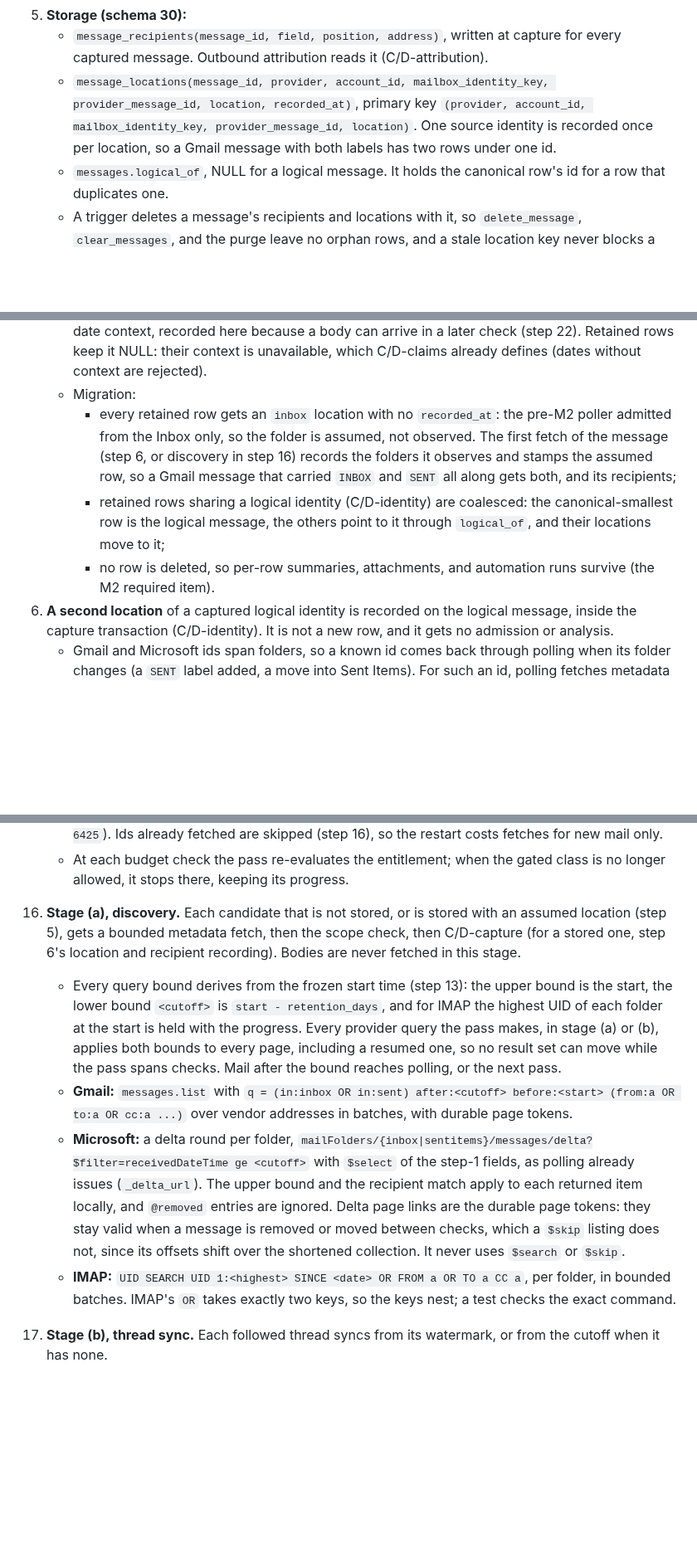
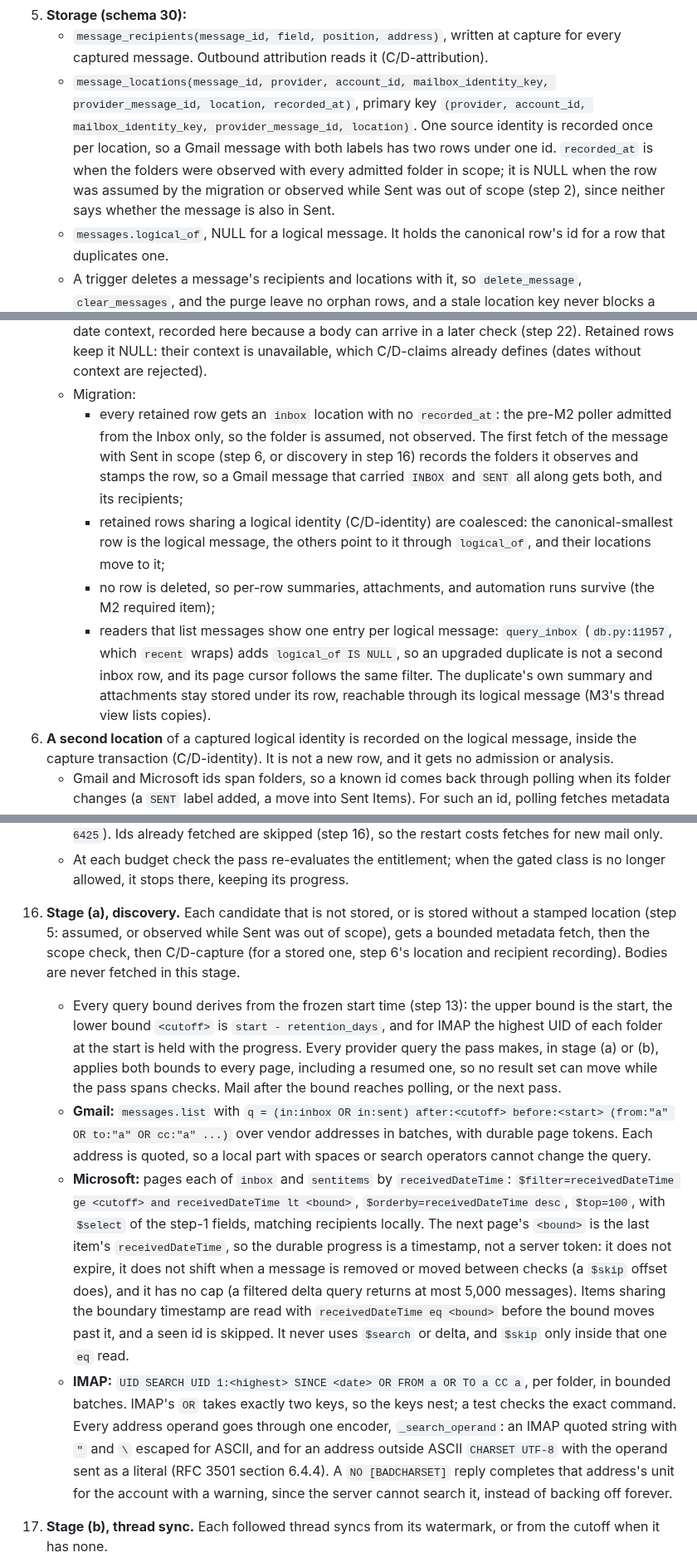
Before and after one commit to canfieldjuan/eom-email-watcher, a Markdown page: plans/PR-Thread-M2-Capture-Reconcile-Bodies.md, 3 parts joined by grey strips. Shown at 83% size. Rendered like a GitHub page; blank space fills up the shorter version.

Commit message:
Plan M2: answer the ninth review (keyset paging, observation scope, one inbox entry)
- Microsoft discovery and thread sync page by receivedDateTime with the
  next bound taken from the last item: no server token, no cap, no offset
  that shifts on removals.
- recorded_at is the time of an observation with every admitted folder in
  scope; rows assumed by the migration or observed during a lapse are
  unstamped, and discovery refreshes stored candidates without a stamp.
- query_inbox lists canonical rows only; duplicates keep their summaries.
- IMAP search operands go through one encoder; Gmail quotes addresses.
- The carried Gmail requirement no longer names threads.get.

Co-Authored-By: Claude Fable 5.1 <noreply@anthropic.com>

```diff
--- a/plans/PR-Thread-M2-Capture-Reconcile-Bodies.md
+++ b/plans/PR-Thread-M2-Capture-Reconcile-Bodies.md
@@ -72,15 +72,16 @@ M2 ships as four implementation PRs under this one plan, in order. Each is fail-
 4. **IMAP Sent identity.** Sent ids are `eom-imap-sent-v1:<mailbox_id>:<folder_sha256>:<UIDVALIDITY>:<UID>`, the folder token of C/D-identity. Inbox ids are unchanged. `_checked_uid` validates against the folder the id names (`imap.py:1500-1507`).
 5. **Storage (schema 30):**
    - `message_recipients(message_id, field, position, address)`, written at capture for every captured message. Outbound attribution reads it (C/D-attribution).
-   - `message_locations(message_id, provider, account_id, mailbox_identity_key, provider_message_id, location, recorded_at)`, primary key `(provider, account_id, mailbox_identity_key, provider_message_id, location)`. One source identity is recorded once per location, so a Gmail message with both labels has two rows under one id.
+   - `message_locations(message_id, provider, account_id, mailbox_identity_key, provider_message_id, location, recorded_at)`, primary key `(provider, account_id, mailbox_identity_key, provider_message_id, location)`. One source identity is recorded once per location, so a Gmail message with both labels has two rows under one id. `recorded_at` is when the folders were observed with every admitted folder in scope; it is NULL when the row was assumed by the migration or observed while Sent was out of scope (step 2), since neither says whether the message is also in Sent.
    - `messages.logical_of`, NULL for a logical message. It holds the canonical row's id for a row that duplicates one.
    - A trigger deletes a message's recipients and locations with it, so `delete_message`, `clear_messages`, and the purge leave no orphan rows, and a stale location key never blocks a later recapture.
    - Deletion works on the logical message as one unit: `delete_message` and `clear_messages` remove the canonical row, every row pointing to it through `logical_of`, and record a suppression for each recorded source identity, so no copy is recaptured after a cursor recovery.
    - `messages.capture_timezone`, the configured zone at capture. With `received_at`, it is C/D-body's date context, recorded here because a body can arrive in a later check (step 22). Retained rows keep it NULL: their context is unavailable, which C/D-claims already defines (dates without context are rejected).
    - Migration:
-     - every retained row gets an `inbox` location with no `recorded_at`: the pre-M2 poller admitted from the Inbox only, so the folder is assumed, not observed. The first fetch of the message (step 6, or discovery in step 16) records the folders it observes and stamps the assumed row, so a Gmail message that carried `INBOX` and `SENT` all along gets both, and its recipients;
+     - every retained row gets an `inbox` location with no `recorded_at`: the pre-M2 poller admitted from the Inbox only, so the folder is assumed, not observed. The first fetch of the message with Sent in scope (step 6, or discovery in step 16) records the folders it observes and stamps the row, so a Gmail message that carried `INBOX` and `SENT` all along gets both, and its recipients;
      - retained rows sharing a logical identity (C/D-identity) are coalesced: the canonical-smallest row is the logical message, the others point to it through `logical_of`, and their locations move to it;
-     - no row is deleted, so per-row summaries, attachments, and automation runs survive (the M2 required item).
+     - no row is deleted, so per-row summaries, attachments, and automation runs survive (the M2 required item);
+     - readers that list messages show one entry per logical message: `query_inbox` (`db.py:11957`, which `recent` wraps) adds `logical_of IS NULL`, so an upgraded duplicate is not a second inbox row, and its page cursor follows the same filter. The duplicate's own summary and attachments stay stored under its row, reachable through its logical message (M3's thread view lists copies).
 6. **A second location** of a captured logical identity is recorded on the logical message, inside the capture transaction (C/D-identity). It is not a new row, and it gets no admission or analysis.
    - Gmail and Microsoft ids span folders, so a known id comes back through polling when its folder changes (a `SENT` label added, a move into Sent Items). For such an id, polling fetches metadata while fewer than every location in scope is recorded, and records the location; Sent is in scope only while the gated class is allowed (step 2). The same fetch stores the recipients of a row that has none, since the migration cannot reconstruct To/Cc and D-attribution reads them once a Sent location turns the message outbound. Fetched or not, the event is a changed input of that message (step 9): it is in an admitted folder again, so a completed unavailable reason cannot stand. IMAP copies have folder-tokened ids (step 4) and reach the same transaction through their logical identity.
    - IMAP survivor ranking (`_imap_thread_key`, M1) reads each logical message's smallest source identity across all its recorded locations (C/D-identity's canonical order), so a later location can decide which component survives a merge.
@@ -151,10 +152,10 @@ M2 ships as four implementation PRs under this one plan, in order. Each is fail-
     - A definitive not-found completes a unit instead of retrying it: a candidate that vanished between its listing and its metadata fetch is skipped, and a stored message whose copy is gone records what step 22 records for it.
     - A continuation token the provider rejects (a Gmail `messages.list` page token expires while a pass is paused) is not retried: the pass drops that folder's saved page state and restarts the query from the frozen bounds (step 16), as Gmail recovery resets `page_token` (`db.py:6422-6425`). Ids already fetched are skipped (step 16), so the restart costs fetches for new mail only.
     - At each budget check the pass re-evaluates the entitlement; when the gated class is no longer allowed, it stops there, keeping its progress.
-16. **Stage (a), discovery.** Each candidate that is not stored, or is stored with an assumed location (step 5), gets a bounded metadata fetch, then the scope check, then C/D-capture (for a stored one, step 6's location and recipient recording). Bodies are never fetched in this stage.
+16. **Stage (a), discovery.** Each candidate that is not stored, or is stored without a stamped location (step 5: assumed, or observed while Sent was out of scope), gets a bounded metadata fetch, then the scope check, then C/D-capture (for a stored one, step 6's location and recipient recording). Bodies are never fetched in this stage.
     - Every query bound derives from the frozen start time (step 13): the upper bound is the start, the lower bound `<cutoff>` is `start - retention_days`, and for IMAP the highest UID of each folder at the start is held with the progress. Every provider query the pass makes, in stage (a) or (b), applies both bounds to every page, including a resumed one, so no result set can move while the pass spans checks. Mail after the bound reaches polling, or the next pass.
-    - **Gmail:** `messages.list` with `q = (in:inbox OR in:sent) after:<cutoff> before:<start> (from:a OR to:a OR cc:a ...)` over vendor addresses in batches, with durable page tokens.
-    - **Microsoft:** a delta round per folder, `mailFolders/{inbox|sentitems}/messages/delta?$filter=receivedDateTime ge <cutoff>` with `$select` of the step-1 fields, as polling already issues (`_delta_url`). The upper bound and the recipient match apply to each returned item locally, and `@removed` entries are ignored. Delta page links are the durable page tokens: they stay valid when a message is removed or moved between checks, which a `$skip` listing does not, since its offsets shift over the shortened collection. It never uses `$search` or `$skip`.
-    - **IMAP:** `UID SEARCH UID 1:<highest> SINCE <date> OR FROM a OR TO a CC a`, per folder, in bounded batches. IMAP's `OR` takes exactly two keys, so the keys nest; a test checks the exact command.
+    - **Gmail:** `messages.list` with `q = (in:inbox OR in:sent) after:<cutoff> before:<start> (from:"a" OR to:"a" OR cc:"a" ...)` over vendor addresses in batches, with durable page tokens. Each address is quoted, so a local part with spaces or search operators cannot change the query.
+    - **Microsoft:** pages each of `inbox` and `sentitems` by `receivedDateTime`: `$filter=receivedDateTime ge <cutoff> and receivedDateTime lt <bound>`, `$orderby=receivedDateTime desc`, `$top=100`, with `$select` of the step-1 fields, matching recipients locally. The next page's `<bound>` is the last item's `receivedDateTime`, so the durable progress is a timestamp, not a server token: it does not expire, it does not shift when a message is removed or moved between checks (a `$skip` offset does), and it has no cap (a filtered delta query returns at most 5,000 messages). Items sharing the boundary timestamp are read with `receivedDateTime eq <bound>` before the bound moves past it, and a seen id is skipped. It never uses `$search` or delta, and `$skip` only inside that one `eq` read.
+    - **IMAP:** `UID SEARCH UID 1:<highest> SINCE <date> OR FROM a OR TO a CC a`, per folder, in bounded batches. IMAP's `OR` takes exactly two keys, so the keys nest; a test checks the exact command. Every address operand goes through one encoder, `_search_operand`: an IMAP quoted string with `"` and `\` escaped for ASCII, and for an address outside ASCII `CHARSET UTF-8` with the operand sent as a literal (RFC 3501 section 6.4.4). A `NO [BADCHARSET]` reply completes that address's unit for the account with a warning, since the server cannot search it, instead of backing off forever.
 17. **Stage (b), thread sync.** Each followed thread syncs from its watermark, or from the cutoff when it has none.
     - **Gmail:** one `messages.list` per pass, `q = (in:inbox OR in:sent) after:<oldest watermark, or the cutoff> before:<start>`, with durable page tokens; it returns ids and `threadId`s only. An id whose `threadId` is a followed thread's native id gets the metadata fetch, and nothing else is fetched, so no archived, trashed, or out-of-retention message is ever retrieved (C/D-scope), which `threads.get` could not promise: it returns a thread's every message. The provider thread id is read from the thread's messages (`messages.thread_id`, the native id as the provider gave it), never from the thread key, which `_provider_thread_key` may have hashed (`db.py:3282-3293`) or M1 may have minted. A thread whose messages all lack a native id has no provider thread; it is synced through its own messages only, and never sent to the provider. Microsoft's `conversationId` lookup reads the same column.
```
Also changed, not shown: other parts of plans/PR-Thread-M2-Capture-Reconcile-Bodies.md (+5 -2 lines), docs/THREAD_VIEW_CONTRACT.md (+1 -1 lines).
